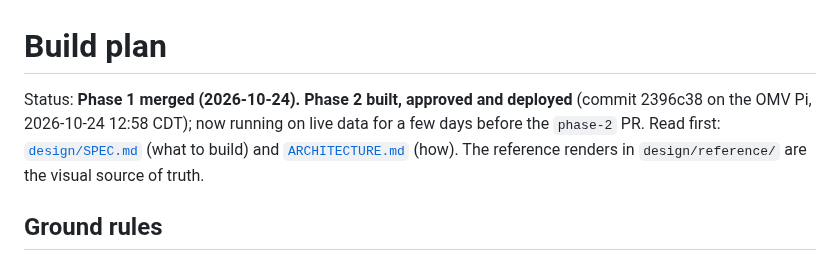
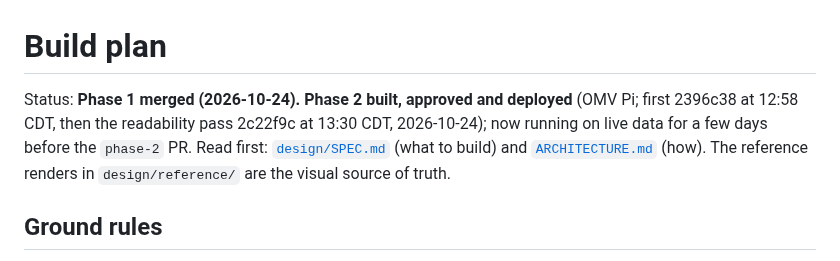
Before and after one commit to aerogeek217/InkplateWeather, a Markdown page: docs/BUILD_PLAN.md, the part around the change. Rendered like a GitHub page.

Commit message:
Build plan: readability pass redeployed to the OMV Pi
Co-Authored-By: Claude Opus 5.5 <noreply@anthropic.com>

```diff
--- a/docs/BUILD_PLAN.md
+++ b/docs/BUILD_PLAN.md
@@ -1,7 +1,7 @@
 # Build plan
 
-Status: **Phase 1 merged (2026-10-24). Phase 2 built, approved and deployed** (commit 2396c38 on the OMV Pi,
-2026-10-24 12:58 CDT); now running on live data for a few days before the `phase-2` PR.
+Status: **Phase 1 merged (2026-10-24). Phase 2 built, approved and deployed** (OMV Pi; first 2396c38 at 12:58 CDT,
+then the readability pass 2c22f9c at 13:30 CDT, 2026-10-24); now running on live data for a few days before the `phase-2` PR.
 Read first: [`design/SPEC.md`](../design/SPEC.md) (what to build) and [`ARCHITECTURE.md`](ARCHITECTURE.md) (how).
 The reference renders in `design/reference/` are the visual source of truth.
 
```
